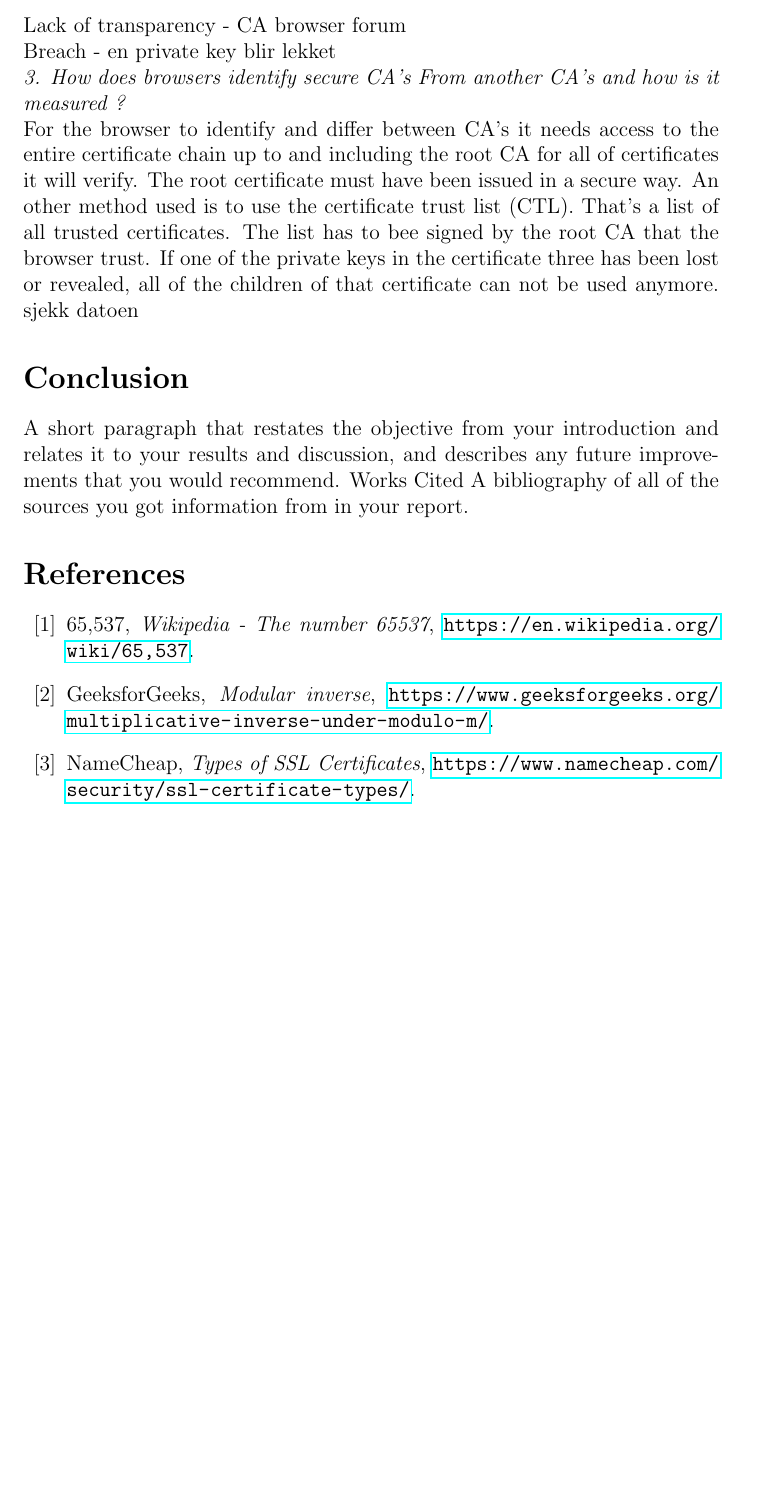
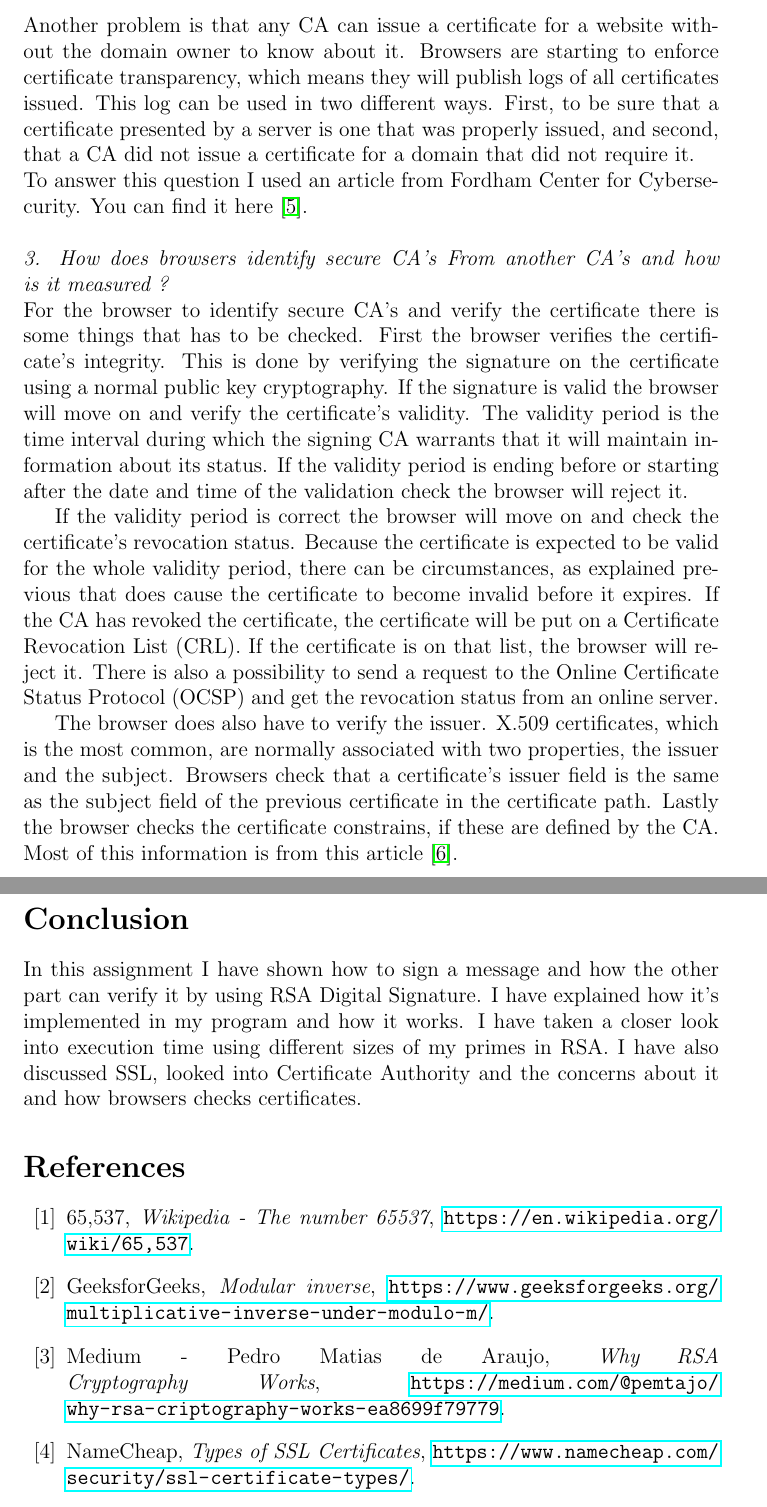
Before and after one commit to froydis98/DAT510, a LaTeX problem sheet (Assignment3/Report/report.tex): part of page 12 of 12 before the commit and two parts of pages 13 and 14 of 14 after it, the two joined at a grey line, cut at the place of the change, the shorter picture padded with empty space. Compiled offline with pdfLaTeX.

Commit message:
Finnish the report

```diff
--- a/Assignment3/Report/report.tex
+++ b/Assignment3/Report/report.tex
@@ -182,4 +181,3 @@ Problem with CA behaviour badly
 \\
-Lack of transparency - CA browser forum
+\textbf{Breaches}
 \\
-Breach - en private key blir lekket
@@ -187,12 +196,17 @@ Breach - en private key blir lekket
+Another problem is that any CA can issue a certificate for a website without the domain owner to know about it. Browsers are starting to enforce certificate transparency, which means they will publish logs of all certificates issued. This log can be used in two different ways. First, to be sure that a certificate presented by a server is one that was properly issued, and second, that a CA did not issue a certificate for a domain that did not require it.
+\\
+To answer this question I used an article from Fordham Center for Cybersecurity. You can find it here \cite{ca}.
+\\\\
 \textit{3. How does browsers identify secure CA's From another CA's and how is it measured ?}\\
-For the browser to identify and differ between CA's it needs access to the entire certificate chain up to and including the root CA for all of certificates it will verify. The root certificate must have been issued in a secure way. An other method used is to use the certificate trust list (CTL). That's a list of all trusted certificates. The list has to bee signed by the root CA that the browser trust. If one of the private keys in the certificate three has been lost or revealed, all of the children of that certificate can not be used anymore.
-sjekk datoen
+For the browser to identify secure CA's and verify the certificate there is some things that has to be checked. First the browser verifies the certificate's integrity. This is done by verifying the signature on the certificate using a normal public key cryptography. If the signature is valid the browser will move on and verify the certificate's validity. The validity period is the time interval during which the signing CA warrants that it will maintain information about its status. If the validity period is ending before or starting after the date and time of the validation check the browser will reject it.
+
+If the validity period is correct the browser will move on and check the certificate's revocation status. Because the certificate is expected to be valid for the whole validity period, there can be circumstances, as explained previous that does cause the certificate to become invalid before it expires. If the CA has revoked the certificate, the certificate will be put on a Certificate Revocation List (CRL). If the certificate is on that list, the browser will reject it. There is also a possibility to send a request to the Online Certificate Status Protocol (OCSP) and get the revocation status from an online server.
+
+The browser does also have to verify the issuer. X.509 certificates, which is the most common, are normally associated with two properties, the issuer and the subject. Browsers check that a certificate's issuer field is the same as the subject field of the previous certificate in the certificate path. Lastly the browser checks the certificate constrains, if these are defined by the CA. Most of this information is from this article \cite{browser}.
 
 
 \section*{Conclusion}
-A short paragraph that restates the objective from your introduction and relates it to your results and discussion, and
-describes any future improvements that you would recommend. Works Cited A bibliography of all of the sources
-you got information from in your report.
+In this assignment I have shown how to sign a message and how the other part can verify it by using RSA Digital Signature. I have explained how it's implemented in my program and how it works. I have taken a closer look into execution time using different sizes of my primes in RSA. I have also discussed SSL, looked into Certificate Authority and the concerns about it and how browsers checks certificates.
 
 
 \begin{thebibliography}{10}
@@ -200,5 +214,8 @@ you got information from in your report.
 \url{https://en.wikipedia.org/wiki/65,537}.
 \bibitem{modinv} GeeksforGeeks,  \emph{Modular inverse},
 \url{https://www.geeksforgeeks.org/multiplicative-inverse-under-modulo-m/}.
+\bibitem{RSA} Medium - Pedro Matias de Araujo,  \emph{Why RSA Cryptography Works},
+\url{https://medium.com/@pemtajo/why-rsa-criptography-works-ea8699f79779}.
 \bibitem{ssl} NameCheap,  \emph{Types of SSL Certificates},
 \url{https://www.namecheap.com/security/ssl-certificate-types/}.
+\bibitem{ca} Fordham Cnter of Cybersecurity,  \emph{Security Issues with Certificate Authorities},
```
Also changed, not shown: Assignment3/Report/report.pdf, Assignment3/Report/report.tex (33 more changed lines), 1 other file.
